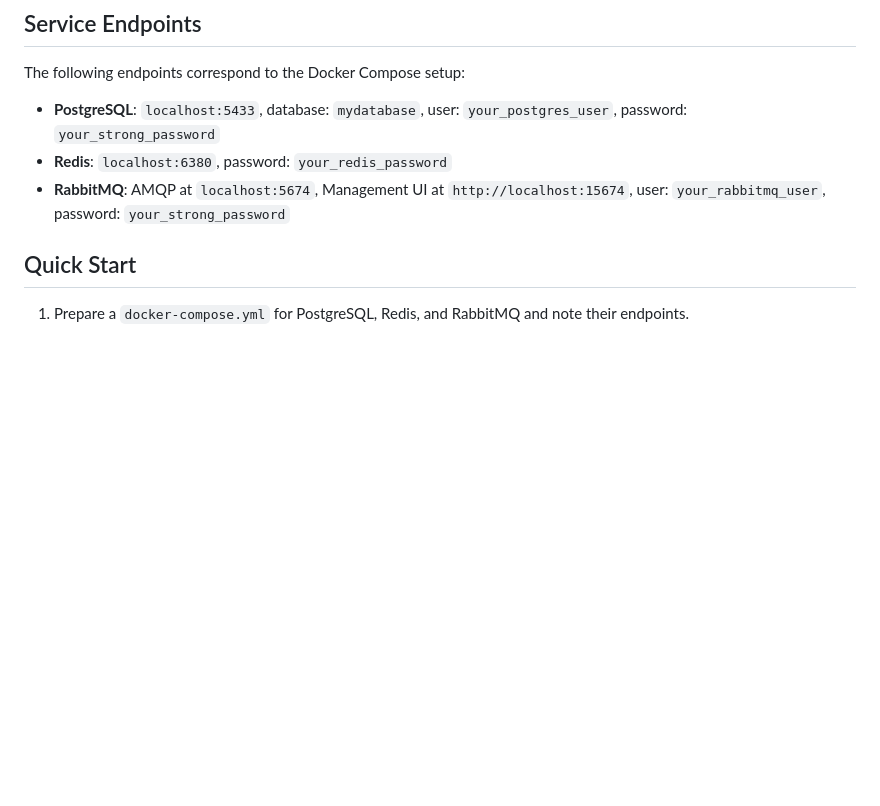
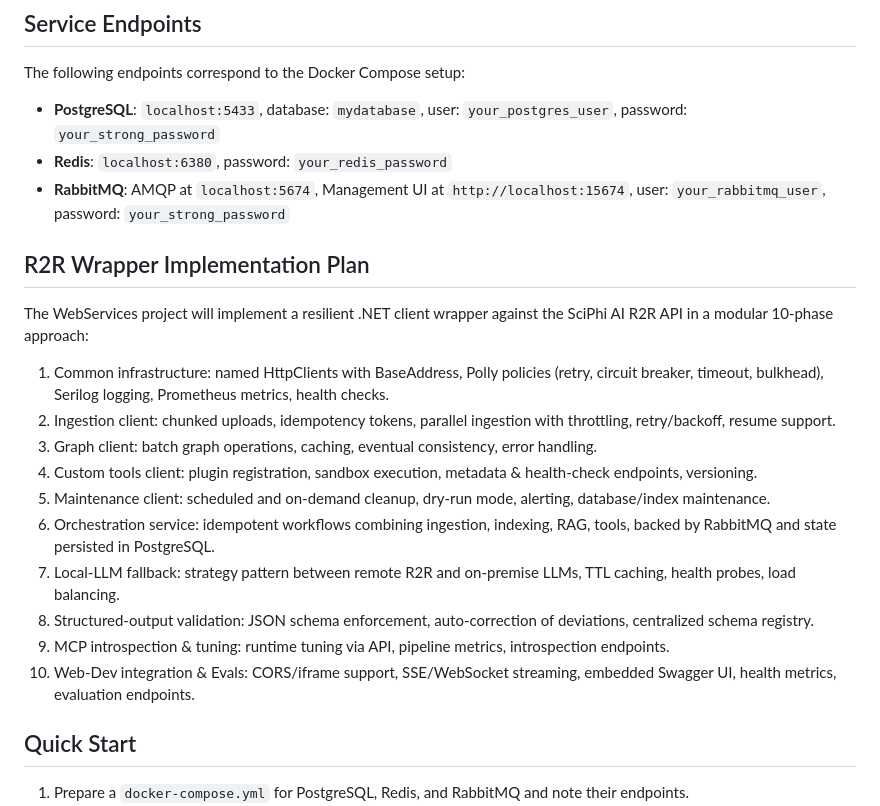
Before and after one commit to davidetaddeucci/Hybrid.CleverDocs2, a Markdown page: README.md, the part around the change. GitHub-like rendering; blank space fills up the shorter version.

Commit message:
Update README files with R2R wrapper plan and modular client strategy

```diff
--- a/README.md
+++ b/README.md
@@ -56,6 +56,19 @@ The following endpoints correspond to the Docker Compose setup:
 - **Redis**: `localhost:6380`, password: `your_redis_password`
 - **RabbitMQ**: AMQP at `localhost:5674`, Management UI at `http://localhost:15674`, user: `your_rabbitmq_user`, password: `your_strong_password`
 
+## R2R Wrapper Implementation Plan
+The WebServices project will implement a resilient .NET client wrapper against the SciPhi AI R2R API in a modular 10-phase approach:
+1. Common infrastructure: named HttpClients with BaseAddress, Polly policies (retry, circuit breaker, timeout, bulkhead), Serilog logging, Prometheus metrics, health checks.
+2. Ingestion client: chunked uploads, idempotency tokens, parallel ingestion with throttling, retry/backoff, resume support.
+3. Graph client: batch graph operations, caching, eventual consistency, error handling.
+4. Custom tools client: plugin registration, sandbox execution, metadata & health-check endpoints, versioning.
+5. Maintenance client: scheduled and on-demand cleanup, dry-run mode, alerting, database/index maintenance.
+6. Orchestration service: idempotent workflows combining ingestion, indexing, RAG, tools, backed by RabbitMQ and state persisted in PostgreSQL.
+7. Local-LLM fallback: strategy pattern between remote R2R and on-premise LLMs, TTL caching, health probes, load balancing.
+8. Structured-output validation: JSON schema enforcement, auto-correction of deviations, centralized schema registry.
+9. MCP introspection & tuning: runtime tuning via API, pipeline metrics, introspection endpoints.
+10. Web-Dev integration & Evals: CORS/iframe support, SSE/WebSocket streaming, embedded Swagger UI, health metrics, evaluation endpoints.
+
 
 ## Quick Start
 1. Prepare a `docker-compose.yml` for PostgreSQL, Redis, and RabbitMQ and note their endpoints.
```
Also changed, not shown: Hybrid.CleverDocs2.WebServices/README.md (+10 -0 lines).
